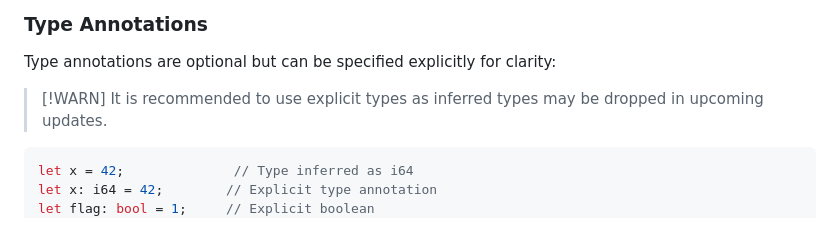
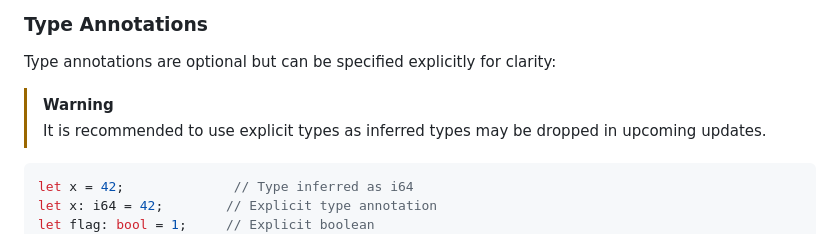
Before and after one commit to swisd/Micro-C, a Markdown page: syntax.md, the part around the change. GitHub-like rendering.

```diff
--- a/syntax.md
+++ b/syntax.md
@@ -135,7 +135,7 @@ let sized: str[5] = "hello";
 ### Type Annotations
 
 Type annotations are optional but can be specified explicitly for clarity:
-> [!WARN]
+> [!WARNING]
 > It is recommended to use explicit types as inferred types may be dropped in upcoming updates.
 
 
```
